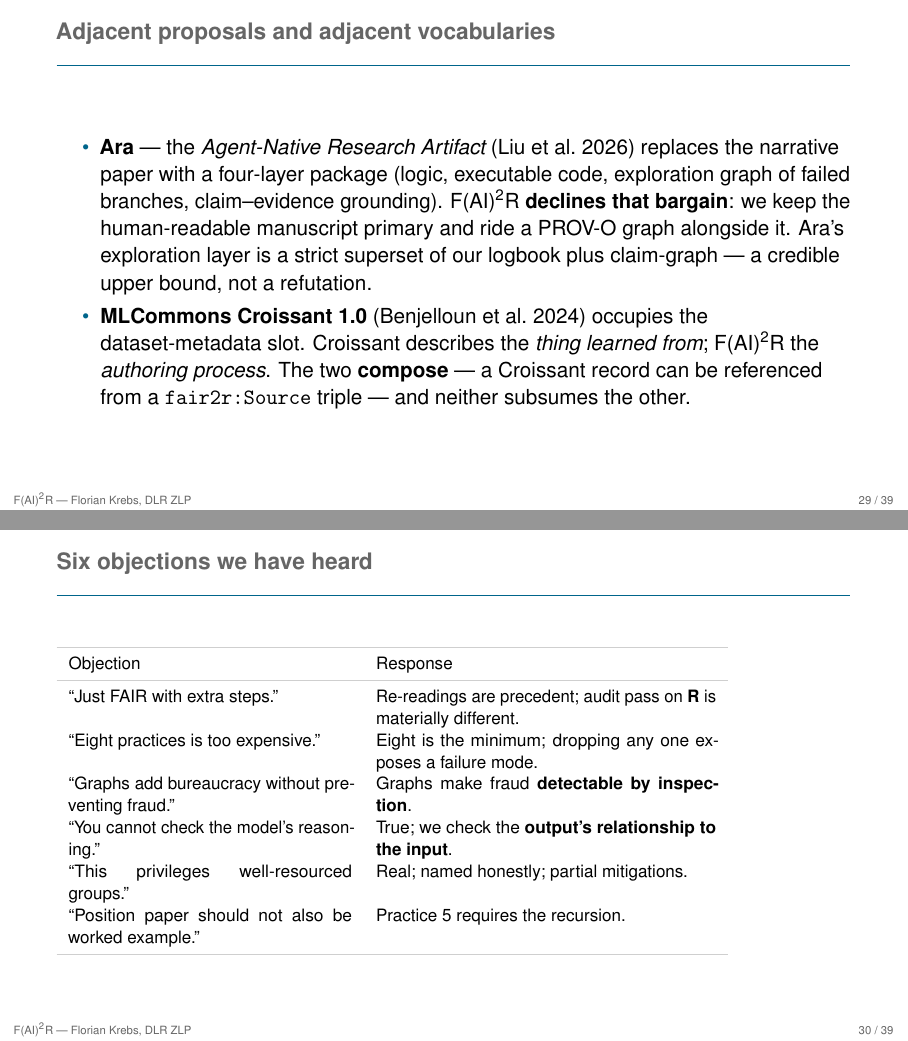
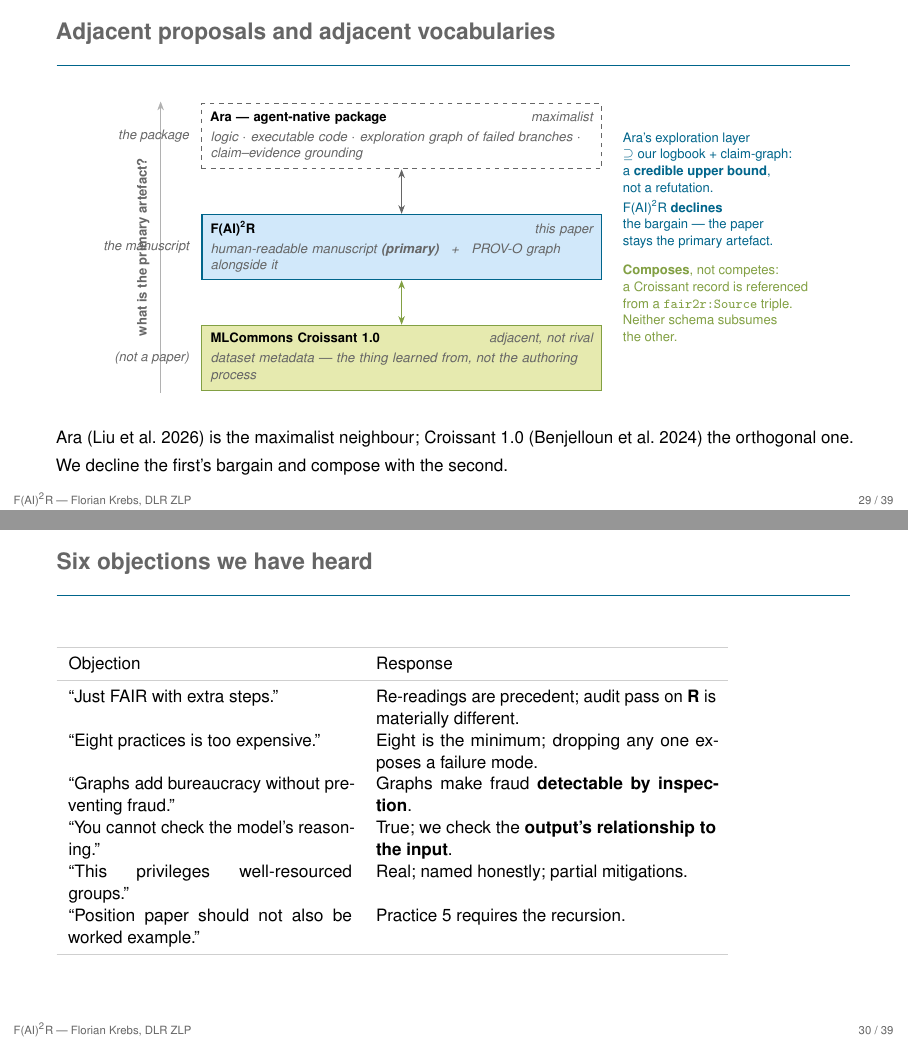
Before and after one commit to noheton/f-ai-r, LaTeX slides (slides/conference-30min.tex, which reads paper/figures/adjacent-proposals.tex): pages 29 and 30 of 39, joined at a grey line. Compiled offline with pdfLaTeX.

Commit message:
Conference deck: positioning diagram for adjacent proposals
The new "Adjacent proposals and adjacent vocabularies" frame
carried two dense conceptual-positioning bullets (Ara replaces
the paper / F(AI)²R keeps-and-rides / Croissant composes /
neither subsumes) — the canonical case where a schematic beats
text in a talk. Replaced them with paper/figures/adjacent-proposals.tex
(tikzpicture-only, DLR Corporate Design, the repo's existing
figure convention) plus a one-line caption; claims unchanged,
still mirroring limits-and-objections.tex.

No image-generation connector exists in this environment
(verified exhaustively, incl. after restart); a deterministic
TikZ diagram is the correct substitute under the DLR-CD and
no-fabrication rules. Of the 2026-05-18 reconciliation changes
only this frame is text-dense positioning; the rest are textual
by nature, so no figures were added elsewhere (no-bloat).

Conference deck recompiles clean (exit 0, 39 pp, no new overfull
vs the pre-existing baseline). Provenance/logbook/contributions
bookkeeping landed; ttl parses (2607 triples).

https://claude.ai/code/session_013WSSBbH74hSBrwHrDHvpzz

```diff
--- /dev/null
+++ b/paper/figures/adjacent-proposals.tex
@@ -0,0 +1,68 @@
+% F(AI)^2R: adjacent proposals and adjacent vocabularies.
+% A positioning schematic for the conference deck's related-work beat:
+% where Ara (Liu et al. 2026) and MLCommons Croissant 1.0 sit relative
+% to F(AI)^2R. The vertical axis is "what is the primary artefact?":
+% Ara replaces the paper with an agent-native package; F(AI)^2R keeps
+% the human-readable manuscript and rides a PROV-O graph alongside;
+% Croissant is not a paper at all --- it is the dataset-metadata layer
+% the paper sits on top of, and it composes rather than competes.
+% tikzpicture-only by repository convention (cf. figures/ai-squared-grid.tex);
+% the slide wraps it in a frame. DLR Corporate Design palette only.
+% Text-format macros for node bodies. These are NOT TikZ styles (a
+% TikZ style colours the node, not the text inside it); they are plain
+% LaTeX font-and-colour switches used inside the node-text braces, the
+% same pattern as figures/ai-squared-grid.tex.
+\providecommand{\hdr}{\sffamily\bfseries\footnotesize\color{black}}
+\providecommand{\sub}{\sffamily\itshape\footnotesize\color{dlrGrau1}}
+\begin{tikzpicture}[
+  every node/.style={font=\sffamily\footnotesize, align=center,
+                     inner sep=4pt},
+  box/.style={draw, line width=0.5pt, minimum width=92mm,
+              minimum height=15mm, text width=88mm, align=left,
+              fill=white, anchor=center, draw=dlrGrau1},
+  ara/.style={fill=white,      draw=dlrGrau1, line width=0.6pt, dashed},
+  fair/.style={fill=dlrBlau5,  draw=dlrBlau1, line width=0.9pt},
+  croi/.style={fill=dlrGruen5, draw=dlrGruen1, line width=0.6pt},
+  rel/.style={font=\sffamily\footnotesize, text=dlrBlau1, align=left},
+  sub/.style={font=\sffamily\itshape\footnotesize, text=dlrGrau1},
+  axislbl/.style={font=\sffamily\bfseries\footnotesize, text=dlrGrau1},
+]
+% --- Three positioned bands ---------------------------------------
+\node[box, ara]  (ARA) at (0, 2.55) {%
+  {\hdr Ara --- agent-native package} \hfill {\sub maximalist}\\[2pt]
+  {\sub logic $\cdot$ executable code $\cdot$ exploration graph of
+   failed branches $\cdot$ claim--evidence grounding}};
+\node[box, fair] (FAIR) at (0, 0.0) {%
+  {\hdr F(AI)\textsuperscript{2}R} \hfill {\sub this paper}\\[2pt]
+  {\sub human-readable manuscript \textbf{(primary)} \; + \;
+   PROV-O graph \emph{alongside} it}};
+\node[box, croi] (CROI) at (0, -2.55) {%
+  {\hdr MLCommons Croissant 1.0} \hfill {\sub adjacent, not rival}\\[2pt]
+  {\sub dataset metadata --- the \emph{thing learned from}, not the
+   authoring process}};
+
+% --- Relation: Ara ⊇ F(AI)^2R's logbook+claim-graph ---------------
+\draw[draw=dlrGrau1, line width=0.5pt, {Stealth[length=2mm]}-{Stealth[length=2mm]}]
+  (FAIR.north) -- (ARA.south);
+\node[rel, anchor=west] at (4.95, 1.30)
+  {Ara's exploration layer\\$\supseteq$ our logbook + claim-graph:\\
+   a \textbf{credible upper bound},\\not a refutation.\\[2pt]
+   F(AI)\textsuperscript{2}R \textbf{declines}\\the bargain --- the
+   paper\\stays the primary artefact.};
+
+% --- Relation: Croissant composes via fair2r:Source ---------------
+\draw[draw=dlrGruen1, line width=0.5pt, {Stealth[length=2mm]}-{Stealth[length=2mm]}]
+  (FAIR.south) -- (CROI.north);
+\node[rel, text=dlrGruen1, anchor=west] at (4.95, -1.30)
+  {\textbf{Composes}, not competes:\\a Croissant record is referenced\\
+   from a \texttt{fair2r:Source} triple.\\
+   Neither schema subsumes\\the other.};
+
+% --- Left axis: "primary artefact?" -------------------------------
+\draw[draw=dlrGrau3, line width=0.3pt, -{Stealth[length=2mm]}]
+  (-5.55, -3.35) -- (-5.55, 3.35);
+\node[axislbl, rotate=90] at (-5.95, 0.0) {what is the primary artefact?};
+\node[sub, anchor=east] at (-4.75,  2.55) {the package};
+\node[sub, anchor=east] at (-4.75,  0.0)  {the manuscript};
+\node[sub, anchor=east] at (-4.75, -2.55) {(not a paper)};
+\end{tikzpicture}
--- a/slides/conference-30min.tex
+++ b/slides/conference-30min.tex
@@ -373,22 +373,14 @@
 % ===================================================================
 
 \begin{frame}{Adjacent proposals and adjacent vocabularies}
-  \begin{itemize}
-    \item \textbf{Ara} --- the \emph{Agent-Native Research Artifact}
-          (Liu et al.\ 2026) replaces the narrative paper with a four-layer
-          package (logic, executable code, exploration graph of failed
-          branches, claim--evidence grounding). F(AI)\textsuperscript{2}R
-          \textbf{declines that bargain}: we keep the human-readable
-          manuscript primary and ride a PROV-O graph alongside it. Ara's
-          exploration layer is a strict superset of our logbook plus
-          claim-graph --- a credible upper bound, not a refutation.
-    \item \textbf{MLCommons Croissant 1.0} (Benjelloun et al.\ 2024)
-          occupies the dataset-metadata slot. Croissant describes the
-          \emph{thing learned from}; F(AI)\textsuperscript{2}R the
-          \emph{authoring process}. The two \textbf{compose} --- a Croissant
-          record can be referenced from a \texttt{fair2r:Source} triple ---
-          and neither subsumes the other.
-  \end{itemize}
+  \begin{center}
+    \resizebox{0.92\linewidth}{!}{\input{../paper/figures/adjacent-proposals.tex}}
+  \end{center}
+
+  \vspace{0.3em}
+  {\footnotesize Ara (Liu et al.\ 2026) is the maximalist neighbour;
+  Croissant 1.0 (Benjelloun et al.\ 2024) the orthogonal one. We decline
+  the first's bargain and compose with the second.}
 \end{frame}
 
 \begin{frame}{Six objections we have heard}
```
Also changed, not shown: doc/logbook.md (+42 -0 lines), doc/user-contributions.md (+18 -0 lines), 1 other file.
